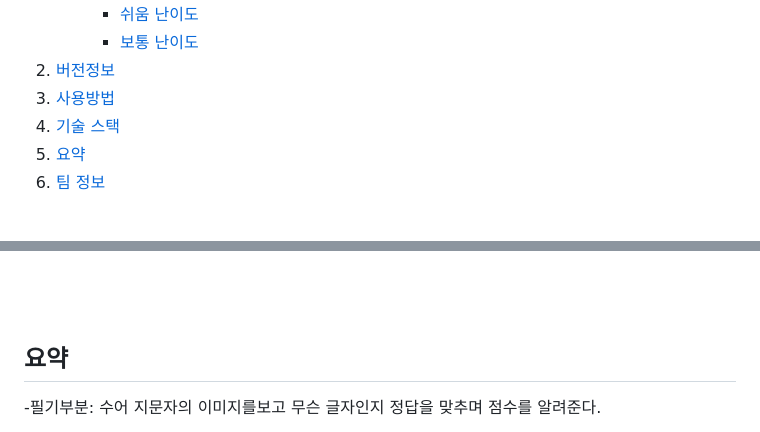
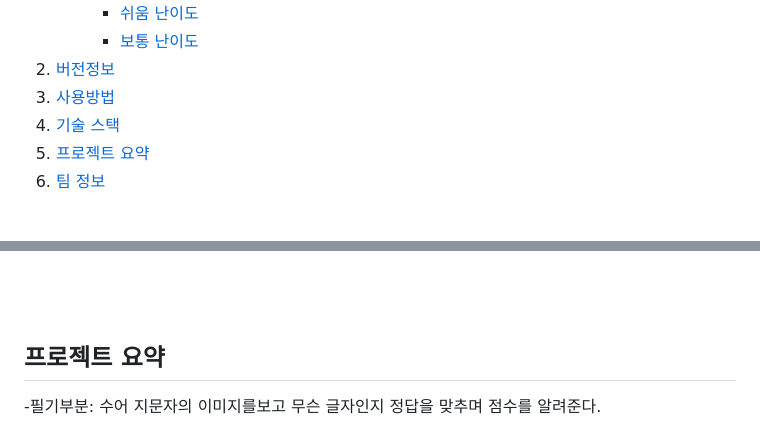
Before and after one commit to Hayeong-Jeon/Hand_recognition_project, a Markdown page: README.md, 2 parts joined by grey strips. Drawn GitHub-style.

```diff
--- a/README.md
+++ b/README.md
@@ -15,7 +15,7 @@
 2. [버전정보](#버전-정보)
 3. [사용방법](#사용-방법)
 4. [기술 스택](#기술-스택)
-5. [요약](#요약)
+5. [프로젝트 요약](#프로젝트-요약)
 6. [팀 정보](#팀-정보)
 <br/><br/>
 
@@ -90,7 +90,7 @@ INSERT INTO quiz_test (question, selected_answer) VALUES
 
 
 
-## 요약
+## 프로젝트 요약
 -필기부분:
 수어 지문자의 이미지를보고 무슨 글자인지 정답을 맞추며 점수를 알려준다.
 
```
